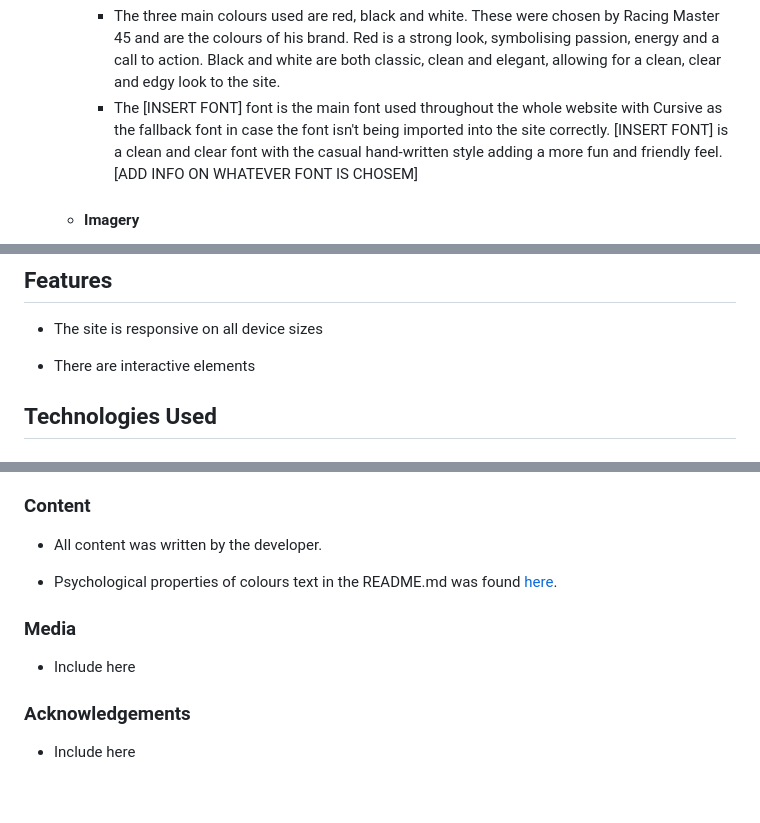
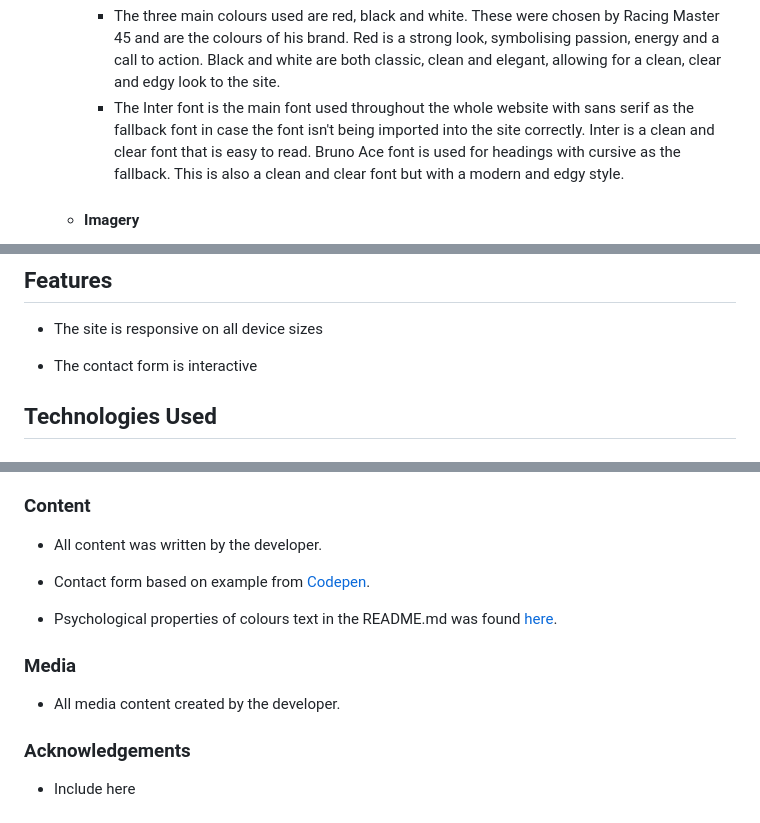
Before and after one commit to Sarah-LB/racingmaster45, a Markdown page: README.md, 3 parts joined by grey strips. Rendered like a GitHub page; blank space fills up the shorter version.

```diff
--- a/README.md
+++ b/README.md
@@ -28,7 +28,7 @@ This is a portfolio site to showcase the immense talent that is: Racing Master 4
 -   ### Design
     -   #### Colour Scheme
         -   The three main colours used are red, black and white.  These were chosen by Racing Master 45 and are the colours of his brand. Red is a strong look, symbolising passion, energy and a call to action. Black and white are both classic, clean and elegant, allowing for a clean, clear and edgy look to the site.
-        -   The [INSERT FONT] font is the main font used throughout the whole website with Cursive as the fallback font in case the font isn't being imported into the site correctly. [INSERT FONT] is a clean and clear font with the casual hand-written style adding a more fun and friendly feel. [ADD INFO ON WHATEVER FONT IS CHOSEM]
+        -   The Inter font is the main font used throughout the whole website with sans serif as the fallback font in case the font isn't being imported into the site correctly. Inter is a clean and clear font that is easy to read.  Bruno Ace font is used for headings with cursive as the fallback.  This is also a clean and clear font but with a modern and edgy style.
     -   #### Imagery
         -   Imagery is important. The large, motorsport images are designed to be striking and catch the user's attention.  They also add a descriptive element - depicting what is being discussed in that section of the site.
 
@@ -48,7 +48,7 @@ This is a portfolio site to showcase the immense talent that is: Racing Master 4
 
 -   The site is responsive on all device sizes
 
--   There are interactive elements
+-   The contact form is interactive
 
 ## Technologies Used
 
@@ -213,11 +213,13 @@ Click [Here](https://help.github.com/en/github/creating-cloning-and-archiving-re
 
 -   All content was written by the developer.
 
+-   Contact form based on example from [Codepen](https://codepen.io/atakde/pen/oNoqWjw).
+
 -   Psychological properties of colours text in the README.md was found [here](https://www.trajectorywebdesign.com/blog/web-design-color-psychology/).
 
 ### Media
 
--   Include here
+-   All media content created by the developer.
 
 ### Acknowledgements
 
```
